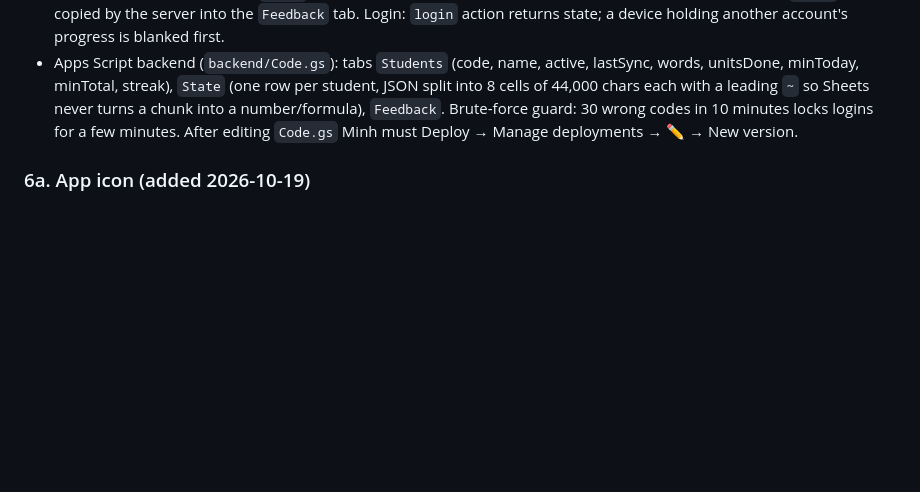
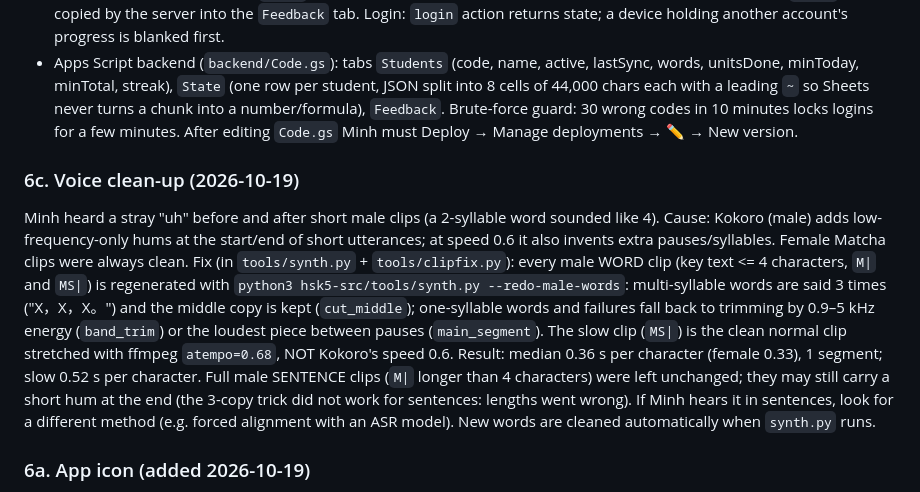
Before and after one commit to minhtranlab/minhtranlab.github.io, a Markdown page: hsk5-src/HANDOFF.md, the part around the change. Rendered like a GitHub page; blank space fills up the shorter version.

Commit message:
Handoff: voice clean-up notes
Co-Authored-By: Claude Sonnet 5.5 <noreply@anthropic.com>
Claude-Session: https://claude.ai/code/session_01G4czW6aPvTtSB97df3bjQe

```diff
--- a/hsk5-src/HANDOFF.md
+++ b/hsk5-src/HANDOFF.md
@@ -107,6 +107,9 @@ Always run the full test set before pushing, and say honestly what you could not
 - Sync design: local-first. `save()` → `syncSoon()` → debounced push to Apps Script (`action push`, optimistic `base` timestamp). A conflict returns the server copy and the client merges **in place** (`mergeInto`: furthest progress per session, union of stickers/feedback, newest per word record, max per day of minutes; the unit currently being played is never touched). Progress reset sets `st.rs`; other devices adopt it only if they have no later activity. Feedback in `st.fb` is copied by the server into the `Feedback` tab. Login: `login` action returns state; a device holding another account's progress is blanked first.
 - Apps Script backend (`backend/Code.gs`): tabs `Students` (code, name, active, lastSync, words, unitsDone, minToday, minTotal, streak), `State` (one row per student, JSON split into 8 cells of 44,000 chars each with a leading `~` so Sheets never turns a chunk into a number/formula), `Feedback`. Brute-force guard: 30 wrong codes in 10 minutes locks logins for a few minutes. After editing `Code.gs` Minh must Deploy → Manage deployments → ✏️ → New version.
 
+### 6c. Voice clean-up (2026-10-19)
+Minh heard a stray "uh" before and after short male clips (a 2-syllable word sounded like 4). Cause: Kokoro (male) adds low-frequency-only hums at the start/end of short utterances; at speed 0.6 it also invents extra pauses/syllables. Female Matcha clips were always clean. Fix (in `tools/synth.py` + `tools/clipfix.py`): every male WORD clip (key text <= 4 characters, `M|` and `MS|`) is regenerated with `python3 hsk5-src/tools/synth.py --redo-male-words`: multi-syllable words are said 3 times ("X，X，X。") and the middle copy is kept (`cut_middle`); one-syllable words and failures fall back to trimming by 0.9–5 kHz energy (`band_trim`) or the loudest piece between pauses (`main_segment`). The slow clip (`MS|`) is the clean normal clip stretched with ffmpeg `atempo=0.68`, NOT Kokoro's speed 0.6. Result: median 0.36 s per character (female 0.33), 1 segment; slow 0.52 s per character. Full male SENTENCE clips (`M|` longer than 4 characters) were left unchanged; they may still carry a short hum at the end (the 3-copy trick did not work for sentences: lengths went wrong). If Minh hears it in sentences, look for a different method (e.g. forced alignment with an ASR model). New words are cleaned automatically when `synth.py` runs.
+
 ### 6a. App icon (added 2026-10-19)
 Home-screen icon: `hsk5/apple-touch-icon.png` (180px, used by iPhone/iPad "Add to Home Screen"), `icon-192.png`, `icon-512.png` — orange gradient, white 爱 and a yellow "HSK5" pill. Regenerate with `hsk5-src/tools/icon.html` + `make_icon.py` (Playwright screenshot, then `convert -resize`). Linked from `app.src.html` head. Full-screen app mode is ON (added 2026-10-19 at Minh's request): `apple-mobile-web-app-capable`, `mobile-web-app-capable`, status-bar-style `default` and `hsk5/manifest.webmanifest` (display standalone). The layout already pads for the iOS safe areas (`env(safe-area-inset-top/bottom/left/right)` in app.src.html), so it should not hide under the notch. Consequences to remember: (1) a home-screen app on iOS has its OWN localStorage, separate from Safari, so Minh must sign in with his code inside the app to see his progress; (2) there is no reload button: to get a new deployment he must swipe the app away and reopen it; (3) not verified on a real iPhone (no device in the sandbox) — if the top bar or bottom button collides with the status bar / home indicator, adjust the safe-area padding. iOS caches the icon at the moment of "Add to Home Screen": to see a new icon he must delete the old shortcut and add it again.
 
```
